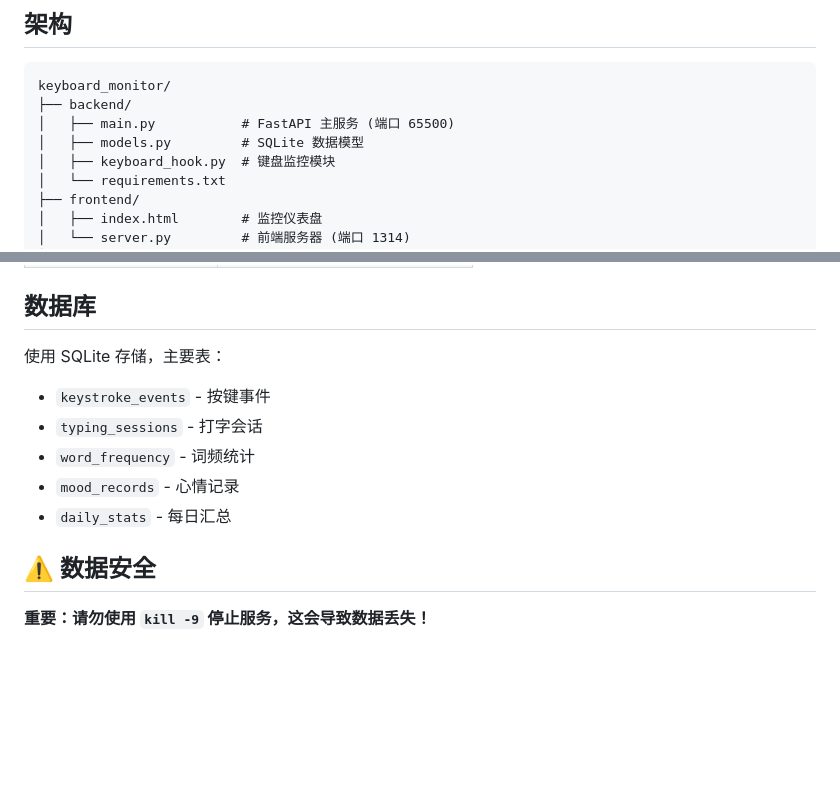
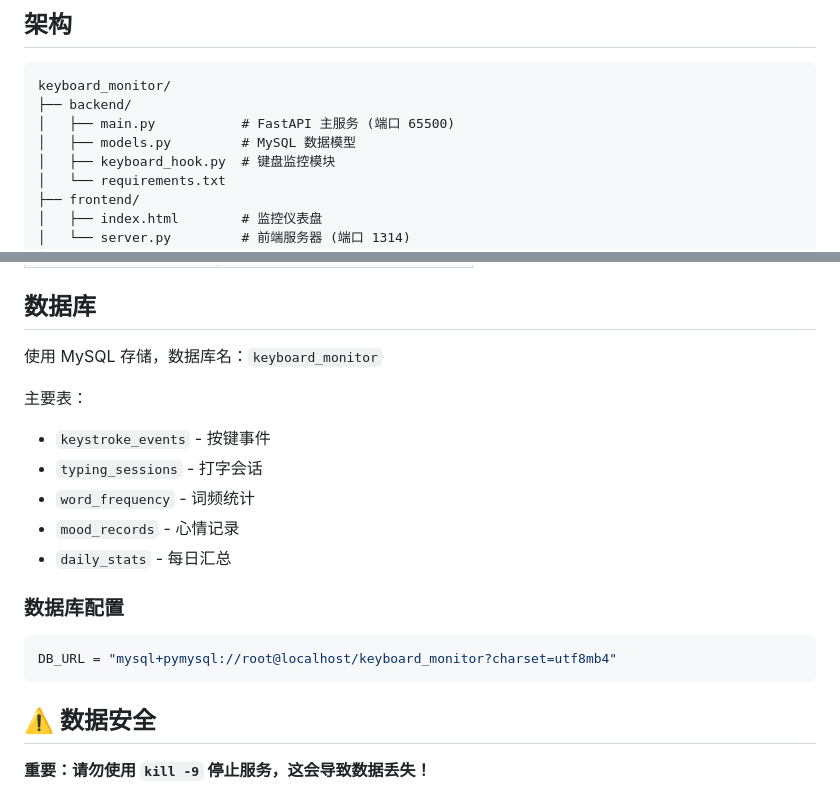
Before and after one commit to serenamustrich/inputrecord, a Markdown page: README.md, 2 parts joined by grey strips. Rendered like a GitHub page; blank space fills up the shorter version.

Commit message:
docs: update README for MySQL database
- Change database section from SQLite to MySQL
- Add database configuration details

````diff
--- a/README.md
+++ b/README.md
@@ -39,7 +39,7 @@
 keyboard_monitor/
 ├── backend/
 │   ├── main.py           # FastAPI 主服务 (端口 65500)
-│   ├── models.py         # SQLite 数据模型
+│   ├── models.py         # MySQL 数据模型
 │   ├── keyboard_hook.py  # 键盘监控模块
 │   └── requirements.txt
 ├── frontend/
@@ -125,13 +125,21 @@ tail -f logs/frontend.log
 
 ## 数据库
 
-使用 SQLite 存储，主要表：
+使用 MySQL 存储，数据库名：`keyboard_monitor`
+
+主要表：
 
 - `keystroke_events` - 按键事件
 - `typing_sessions` - 打字会话
 - `word_frequency` - 词频统计
 - `mood_records` - 心情记录
 - `daily_stats` - 每日汇总
+
+### 数据库配置
+
+```python
+DB_URL = "mysql+pymysql://root@localhost/keyboard_monitor?charset=utf8mb4"
+```
 
 ## ⚠️ 数据安全
 
````
